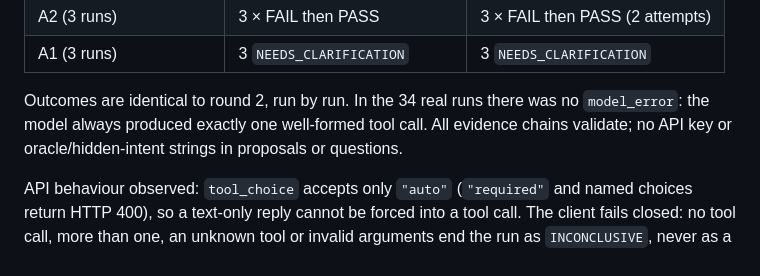
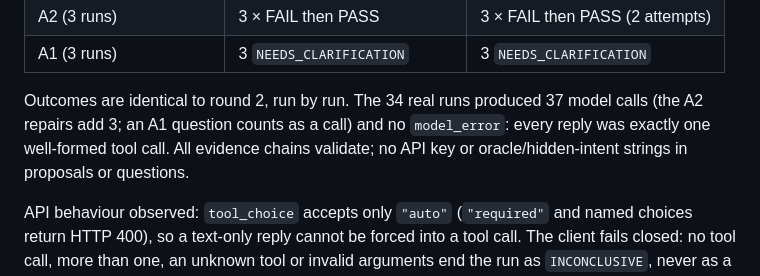
Before and after one commit to valentinlineiro/proofline, a Markdown page: evaluations/RESULTS.md, the part around the change. Rendered like a GitHub page.

```diff
--- a/evaluations/RESULTS.md
+++ b/evaluations/RESULTS.md
@@ -96,8 +96,8 @@ API), same contracts. Evidence in `evidence/eval-round3/` (a sample is published
 | A2 (3 runs) | 3 × FAIL then PASS | 3 × FAIL then PASS (2 attempts) |
 | A1 (3 runs) | 3 `NEEDS_CLARIFICATION` | 3 `NEEDS_CLARIFICATION` |
 
-Outcomes are identical to round 2, run by run. In the 34 real runs there was no `model_error`: the model always produced exactly one
-well-formed tool call. All evidence chains validate; no API key or oracle/hidden-intent strings in proposals or questions.
+Outcomes are identical to round 2, run by run. The 34 real runs produced 37 model calls (the A2 repairs add 3; an A1 question counts as a call) and no
+`model_error`: every reply was exactly one well-formed tool call. All evidence chains validate; no API key or oracle/hidden-intent strings in proposals or questions.
 
 API behaviour observed: `tool_choice` accepts only `"auto"` (`"required"` and named choices return HTTP 400), so a text-only reply
 cannot be forced into a tool call. The client fails closed: no tool call, more than one, an unknown tool or invalid arguments end the run as
```
Also changed, not shown: README.md (+4 -1 lines).
